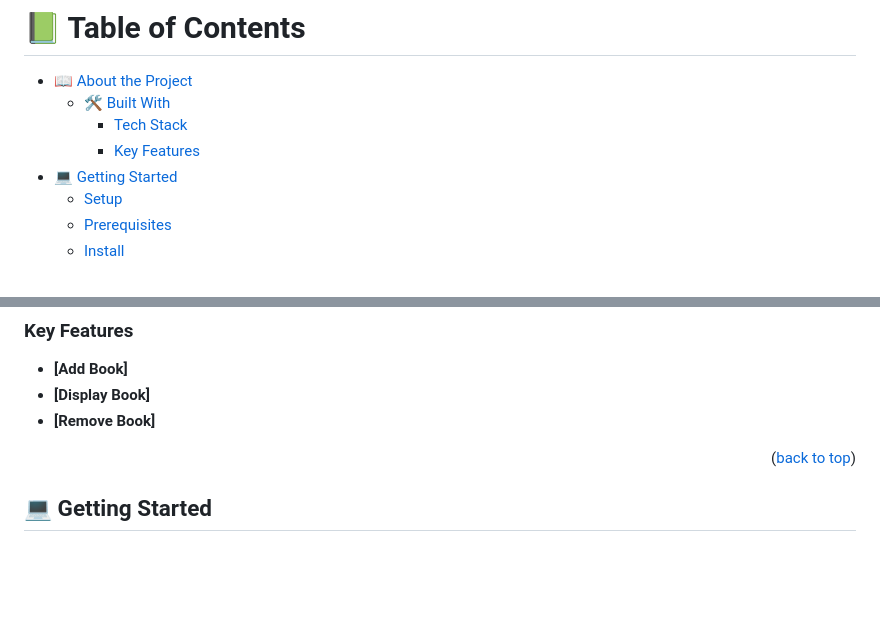
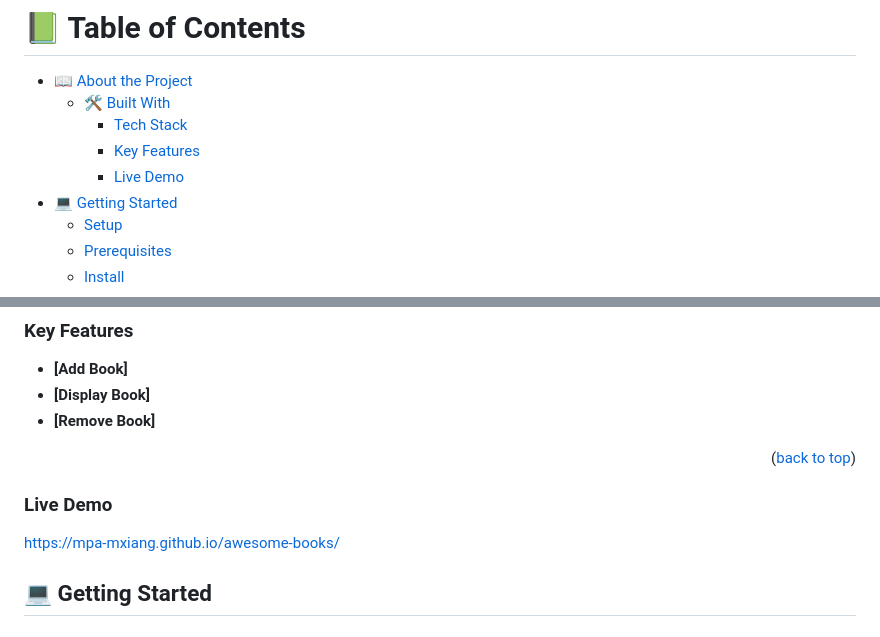
Before and after one commit to mpa-mxiang/awesome-books, a Markdown page: README.md, 2 parts joined by grey strips. Drawn GitHub-style; blank space fills up the shorter version.

Commit message:
add live demo

```diff
--- a/README.md
+++ b/README.md
@@ -10,6 +10,7 @@
   - [🛠 Built With](#built-with)
     - [Tech Stack](#tech-stack)
     - [Key Features](#key-features)
+    - [Live Demo](#live-demo)
 - [💻 Getting Started](#getting-started)
   - [Setup](#setup)
   - [Prerequisites](#prerequisites)
@@ -68,6 +69,12 @@
 
 <p align="right">(<a href="#readme-top">back to top</a>)</p>
 
+
+<!-- Live Demo -->
+
+### Live Demo <a name="live-demo"></a>
+
+ https://mpa-mxiang.github.io/awesome-books/
 
 <!-- GETTING STARTED -->
 
```
